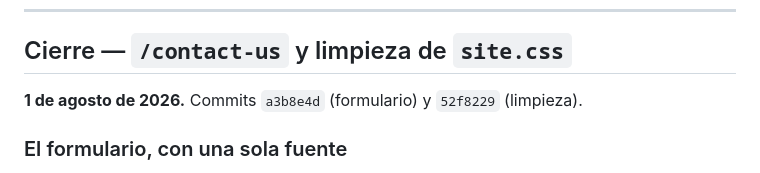
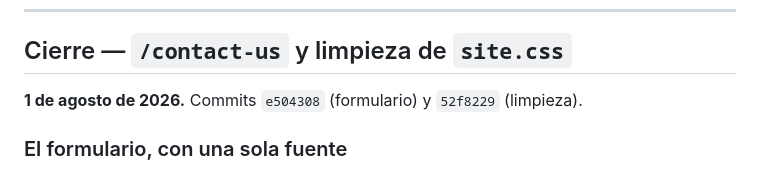
Before and after one commit to Senavia-Corp/accounting-max-services, a Markdown page: entrega/fase4-fuera-webflow.md, the part around the change. Rendered like a GitHub page.

Commit message:
Corregir el hash del commit del formulario en el informe
Escribi a3b8e4d y es e504308. Un hash mal en un informe es una referencia que
no se puede seguir.

Co-Authored-By: Claude Opus 5 <noreply@anthropic.com>

```diff
--- a/entrega/fase4-fuera-webflow.md
+++ b/entrega/fase4-fuera-webflow.md
@@ -145,7 +145,7 @@ concurrencia; este encargo no lo ha tocado.
 
 ## Cierre — `/contact-us` y limpieza de `site.css`
 
-**1 de agosto de 2026.** Commits `a3b8e4d` (formulario) y `52f8229` (limpieza).
+**1 de agosto de 2026.** Commits `e504308` (formulario) y `52f8229` (limpieza).
 
 ### El formulario, con una sola fuente
 
```
